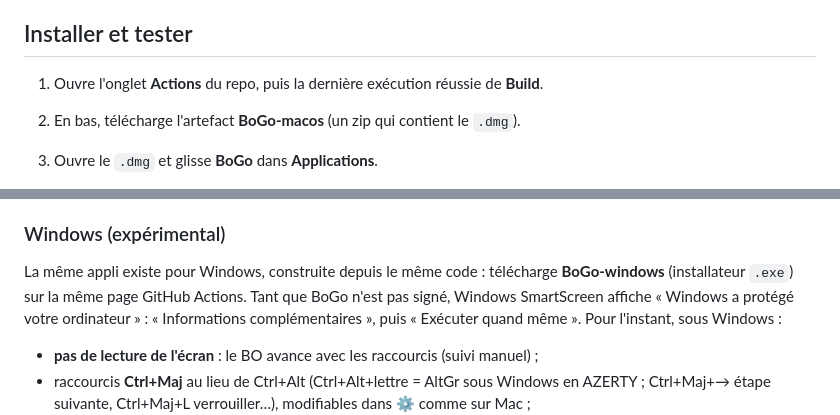
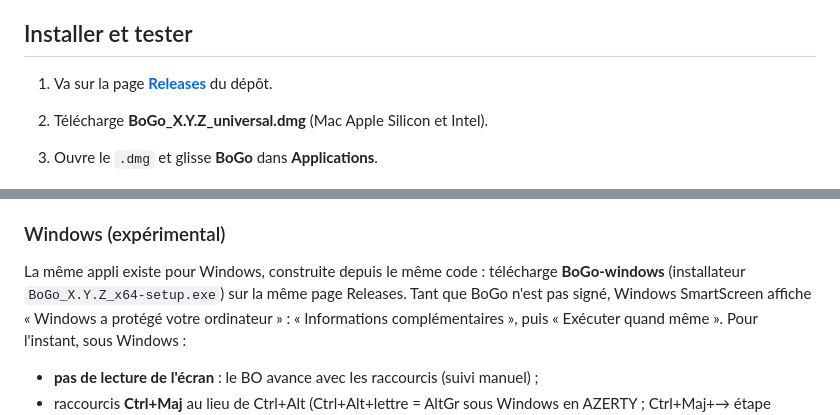
Before and after one commit to Haaschs-ae/BoGo, a Markdown page: README.md, 2 parts joined by grey strips. Rendered like a GitHub page.

Commit message:
README : installer depuis la page Releases
Co-Authored-By: Claude Opus 5.5 <noreply@anthropic.com>
Claude-Session: https://claude.ai/code/session_01Cf3V1zEZBDTgQ5qQKPBzSd

```diff
--- a/README.md
+++ b/README.md
@@ -13,8 +13,8 @@ modes, coach contre l'IA, réglages, fair-play).
 
 ## Installer et tester
 
-1. Ouvre l'onglet **Actions** du repo, puis la dernière exécution réussie de **Build**.
-2. En bas, télécharge l'artefact **BoGo-macos** (un zip qui contient le `.dmg`).
+1. Va sur la page **[Releases](https://github.com/Haaschs-ae/BoGo/releases/latest)** du dépôt.
+2. Télécharge **BoGo_X.Y.Z_universal.dmg** (Mac Apple Silicon et Intel).
 3. Ouvre le `.dmg` et glisse **BoGo** dans **Applications**.
 4. L'appli n'est pas signée par un développeur Apple. Au premier lancement, macOS
    la bloque : va dans **Réglages Système → Confidentialité et sécurité** et clique
@@ -38,7 +38,7 @@ pastille réponde aux clics.
 ### Windows (expérimental)
 
 La même appli existe pour Windows, construite depuis le même code : télécharge **BoGo-windows**
-(installateur `.exe`) sur la même page GitHub Actions. Tant que BoGo n'est pas signé, Windows
+(installateur `BoGo_X.Y.Z_x64-setup.exe`) sur la même page Releases. Tant que BoGo n'est pas signé, Windows
 SmartScreen affiche « Windows a protégé votre ordinateur » : « Informations complémentaires »,
 puis « Exécuter quand même ». Pour l'instant, sous Windows :
 
```
